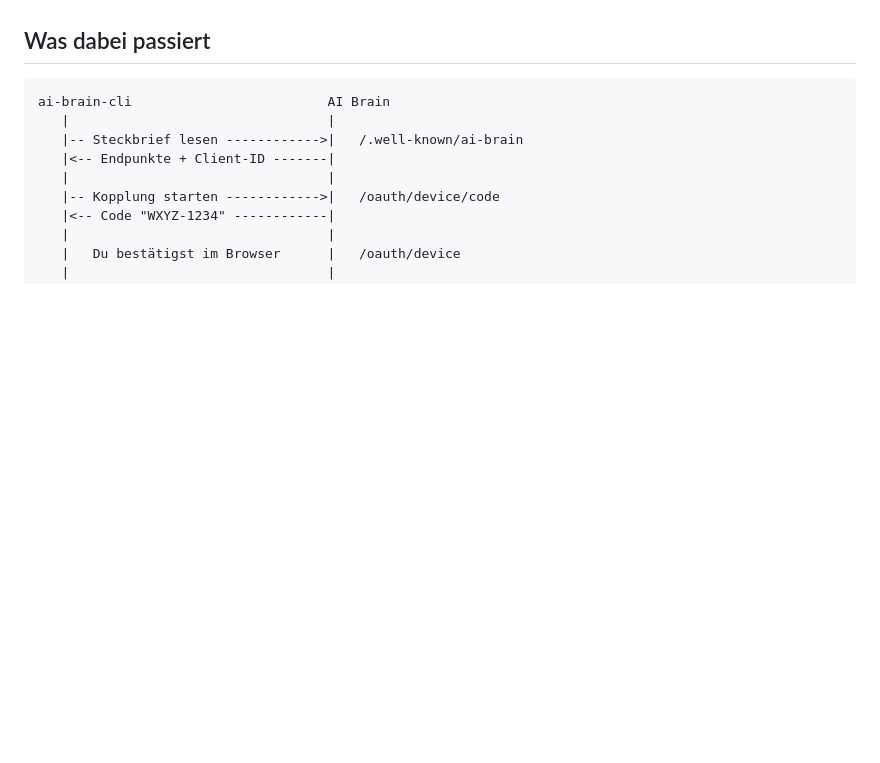
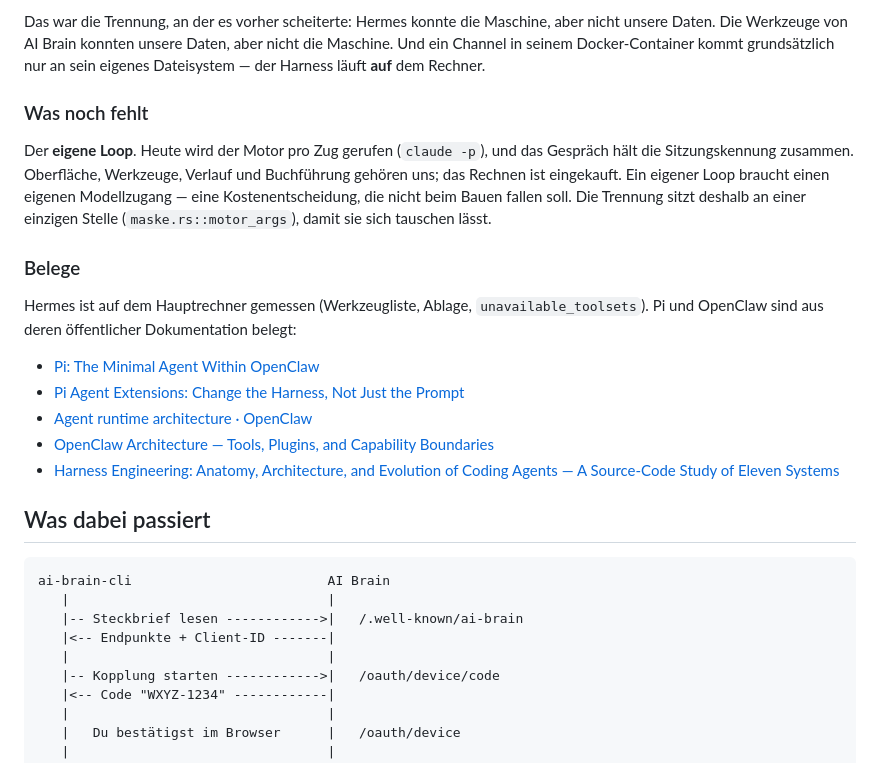
Before and after one commit to peppermint-digital/ai-brain-cli, a Markdown page: README.md, the part around one of its changes. Drawn GitHub-style; blank space fills up the shorter version.

```diff
--- a/README.md
+++ b/README.md
@@ -8,3 +75,29 @@ Zugangsdaten tippst du nirgends ab; sie wandern nie durch die Zwischenablage.
+Das war die Trennung, an der es vorher scheiterte: Hermes konnte die Maschine,
+aber nicht unsere Daten. Die Werkzeuge von AI Brain konnten unsere Daten, aber
+nicht die Maschine. Und ein Channel in seinem Docker-Container kommt
+grundsätzlich nur an sein eigenes Dateisystem — der Harness läuft **auf** dem
+Rechner.
+
+### Was noch fehlt
+
+Der **eigene Loop**. Heute wird der Motor pro Zug gerufen (`claude -p`), und das
+Gespräch hält die Sitzungskennung zusammen. Oberfläche, Werkzeuge, Verlauf und
+Buchführung gehören uns; das Rechnen ist eingekauft. Ein eigener Loop braucht
+einen eigenen Modellzugang — eine Kostenentscheidung, die nicht beim Bauen
+fallen soll. Die Trennung sitzt deshalb an einer einzigen Stelle
+(`maske.rs::motor_args`), damit sie sich tauschen lässt.
+
+### Belege
+
+Hermes ist auf dem Hauptrechner gemessen (Werkzeugliste, Ablage,
+`unavailable_toolsets`). Pi und OpenClaw sind aus deren öffentlicher
+Dokumentation belegt:
+
+- [Pi: The Minimal Agent Within OpenClaw](https://lucumr.pocoo.org/2026/1/31/pi/)
+- [Pi Agent Extensions: Change the Harness, Not Just the Prompt](https://www.aibuilderclub.com/blog/pi-agent-extensions-guide)
+- [Agent runtime architecture · OpenClaw](https://docs.openclaw.ai/agent-runtime-architecture)
+- [OpenClaw Architecture — Tools, Plugins, and Capability Boundaries](https://theagentstack.substack.com/p/openclaw-architecture-part-5-tools)
+- [Harness Engineering: Anatomy, Architecture, and Evolution of Coding Agents — A Source-Code Study of Eleven Systems](https://arxiv.org/pdf/2609.00006)
 
 ## Was dabei passiert
 
```
Also changed, not shown: other parts of README.md (+70 -3 lines).
